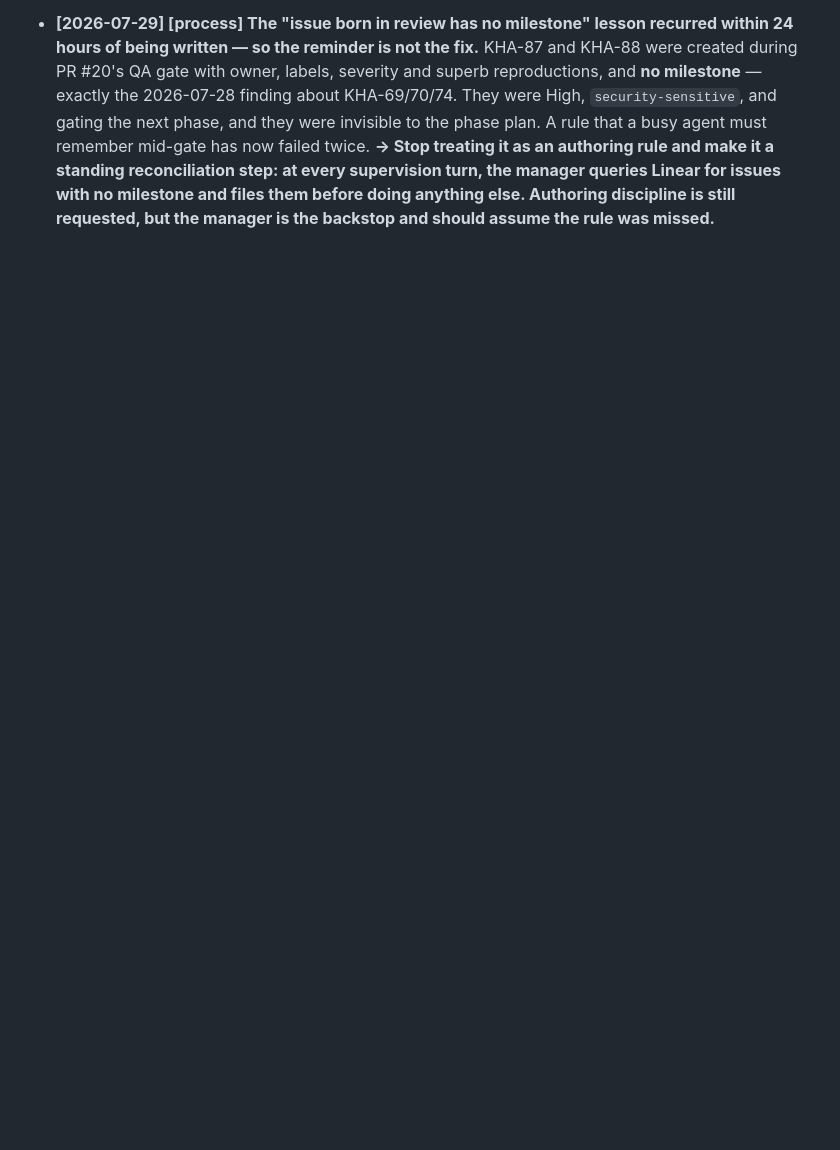
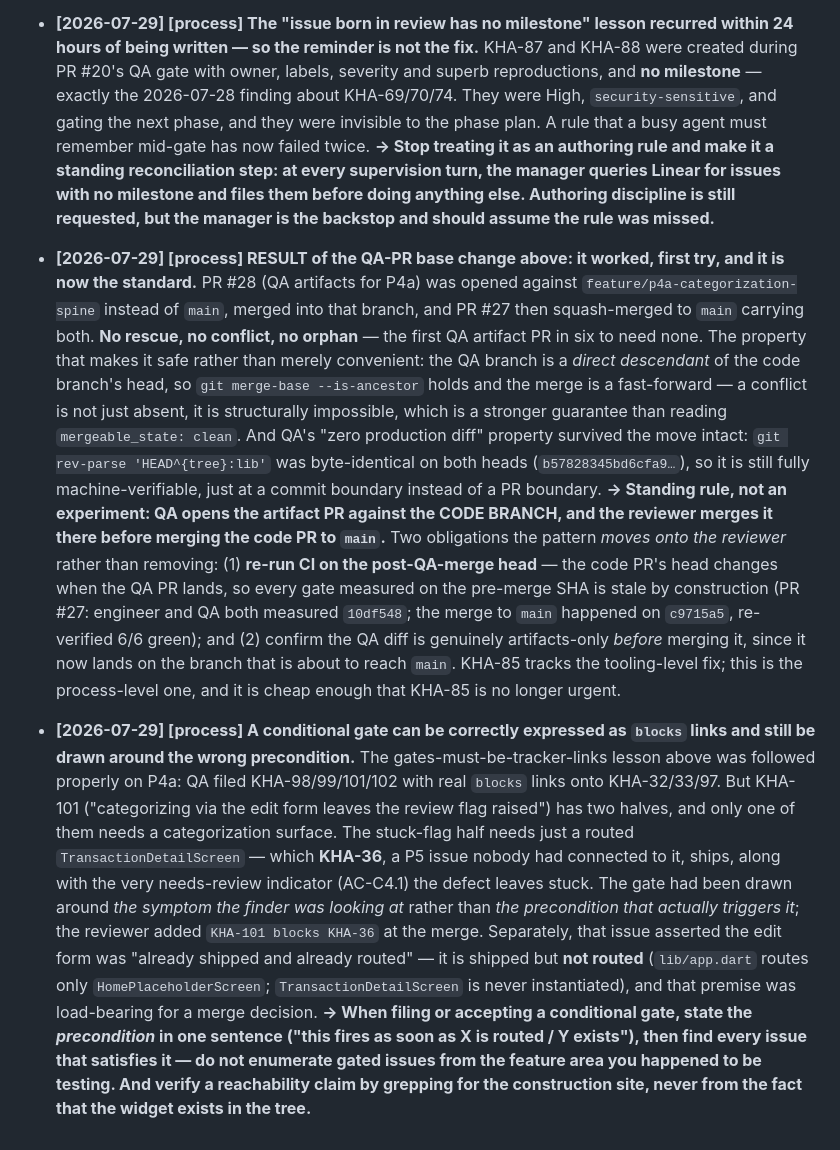
Before and after one commit to khaled1bawazir/massrofy, a Markdown page: docs/lessons.md, the part around the change. GitHub-like rendering; blank space fills up the shorter version.

Commit message:
docs/lessons.md: record the QA-PR base-branch pattern as proven, and a gate-scoping lesson
Two [process] entries from the P4a review round (PRs #27 + #28):

1. RESULT of the 2026-07-29 QA-PR base change: it worked first try. PR #28 was
   based on the code branch, merged there, and PR #27 carried both to main. No
   rescue, no conflict, no orphan — the first QA artifact PR in six to need
   none. Records WHY it is safe (fast-forward descendant makes conflict
   structurally impossible; zero-production-diff still tree-hash verifiable) and
   the two obligations it moves onto the reviewer (re-run CI on the post-QA-merge
   head; verify artifacts-only before merging). Cross-references KHA-85.

2. A conditional gate can be correctly expressed as `blocks` links and still be
   drawn around the wrong precondition — KHA-101 gated KHA-32/33/97 but not
   KHA-36, which is what actually triggers half of it. Plus: verify reachability
   claims by grepping for the construction site, not from a widget existing.

Co-Authored-By: Claude Sonnet 5 <noreply@anthropic.com>

```diff
--- a/docs/lessons.md
+++ b/docs/lessons.md
@@ -135,3 +135,41 @@ Format per entry:
   standing reconciliation step: at every supervision turn, the manager queries Linear for issues
   with no milestone and files them before doing anything else. Authoring discipline is still
   requested, but the manager is the backstop and should assume the rule was missed.**
+
+- **[2026-07-29] [process] RESULT of the QA-PR base change above: it worked, first try, and it is
+  now the standard.** PR #28 (QA artifacts for P4a) was opened against
+  `feature/p4a-categorization-spine` instead of `main`, merged into that branch, and PR #27 then
+  squash-merged to `main` carrying both. **No rescue, no conflict, no orphan** — the first QA
+  artifact PR in six to need none. The property that makes it safe rather than merely convenient:
+  the QA branch is a *direct descendant* of the code branch's head, so
+  `git merge-base --is-ancestor` holds and the merge is a fast-forward — a conflict is not just
+  absent, it is structurally impossible, which is a stronger guarantee than reading
+  `mergeable_state: clean`. And QA's "zero production diff" property survived the move intact:
+  `git rev-parse 'HEAD^{tree}:lib'` was byte-identical on both heads (`b57828345bd6cfa9…`), so it
+  is still fully machine-verifiable, just at a commit boundary instead of a PR boundary.
+  **-> Standing rule, not an experiment: QA opens the artifact PR against the CODE BRANCH, and the
+  reviewer merges it there before merging the code PR to `main`.** Two obligations the pattern
+  *moves onto the reviewer* rather than removing: (1) **re-run CI on the post-QA-merge head** — the
+  code PR's head changes when the QA PR lands, so every gate measured on the pre-merge SHA is stale
+  by construction (PR #27: engineer and QA both measured `10df548`; the merge to `main` happened on
+  `c9715a5`, re-verified 6/6 green); and (2) confirm the QA diff is genuinely artifacts-only
+  *before* merging it, since it now lands on the branch that is about to reach `main`. KHA-85
+  tracks the tooling-level fix; this is the process-level one, and it is cheap enough that KHA-85
+  is no longer urgent.
+
+- **[2026-07-29] [process] A conditional gate can be correctly expressed as `blocks` links and
+  still be drawn around the wrong precondition.** The gates-must-be-tracker-links lesson above was
+  followed properly on P4a: QA filed KHA-98/99/101/102 with real `blocks` links onto KHA-32/33/97.
+  But KHA-101 ("categorizing via the edit form leaves the review flag raised") has two halves, and
+  only one of them needs a categorization surface. The stuck-flag half needs just a routed
+  `TransactionDetailScreen` — which **KHA-36**, a P5 issue nobody had connected to it, ships, along
+  with the very needs-review indicator (AC-C4.1) the defect leaves stuck. The gate had been drawn
+  around *the symptom the finder was looking at* rather than *the precondition that actually
+  triggers it*; the reviewer added `KHA-101 blocks KHA-36` at the merge. Separately, that issue
+  asserted the edit form was "already shipped and already routed" — it is shipped but **not
+  routed** (`lib/app.dart` routes only `HomePlaceholderScreen`; `TransactionDetailScreen` is never
+  instantiated), and that premise was load-bearing for a merge decision. **-> When filing or
+  accepting a conditional gate, state the *precondition* in one sentence ("this fires as soon as X
+  is routed / Y exists"), then find every issue that satisfies it — do not enumerate gated issues
+  from the feature area you happened to be testing. And verify a reachability claim by grepping for
+  the construction site, never from the fact that the widget exists in the tree.**
```
